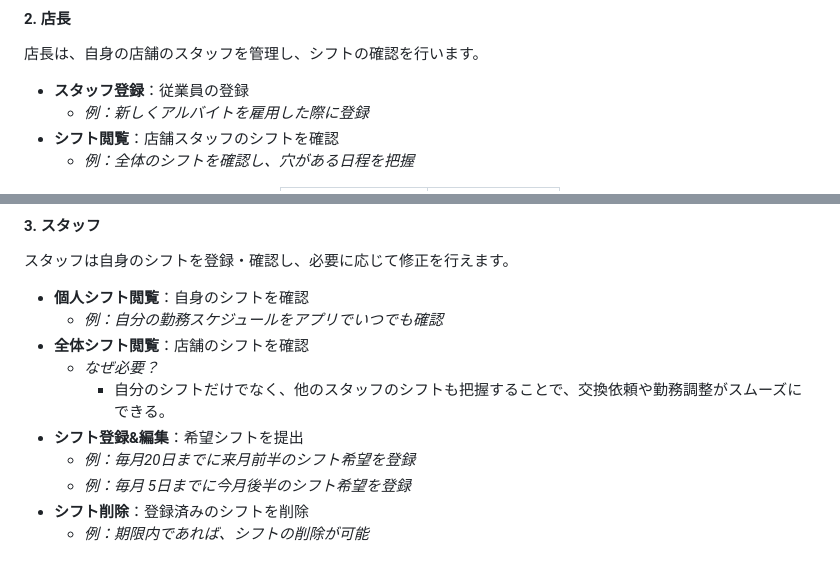
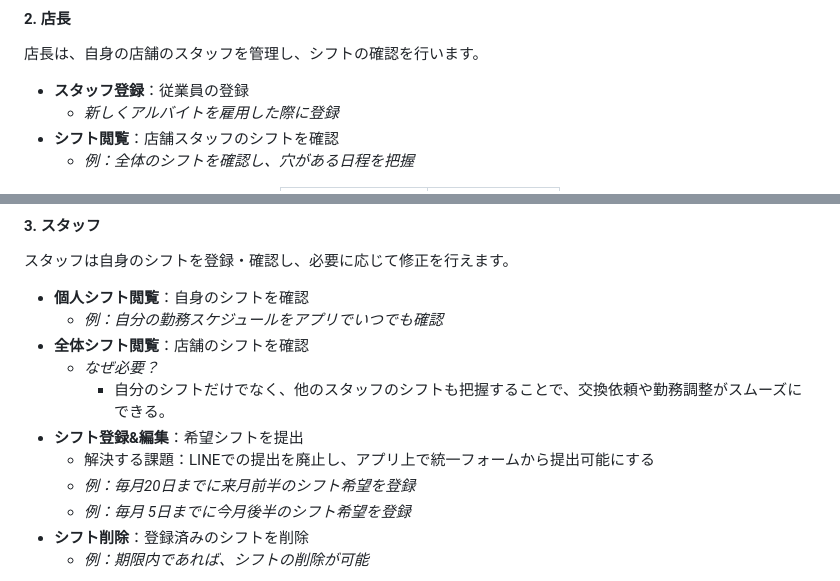
Before and after one commit to haruki1227041209/shifru, a Markdown page: README.md, 2 parts joined by grey strips. GitHub-like rendering.

```diff
--- a/README.md
+++ b/README.md
@@ -180,7 +180,7 @@ Shifruでは、利用者の役割に応じて3種類の権限が設定されて
 店長は、自身の店舗のスタッフを管理し、シフトの確認を行います。
 
 - **スタッフ登録**：従業員の登録
-  - _例：新しくアルバイトを雇用した際に登録_
+  - _新しくアルバイトを雇用した際に登録_
 - **シフト閲覧**：店舗スタッフのシフトを確認
   - _例：全体のシフトを確認し、穴がある日程を把握_
 
@@ -215,6 +215,7 @@ Shifruでは、利用者の役割に応じて3種類の権限が設定されて
   - _なぜ必要？_
     - 自分のシフトだけでなく、他のスタッフのシフトも把握することで、交換依頼や勤務調整がスムーズにできる。
 - **シフト登録&編集**：希望シフトを提出
+  - 解決する課題：LINEでの提出を廃止し、アプリ上で統一フォームから提出可能にする
   - _例：毎月20日までに来月前半のシフト希望を登録_
   - _例：毎月 5日までに今月後半のシフト希望を登録_
 - **シフト削除**：登録済みのシフトを削除
```
Also changed, not shown: other parts of README.md (+3 -3 lines).
